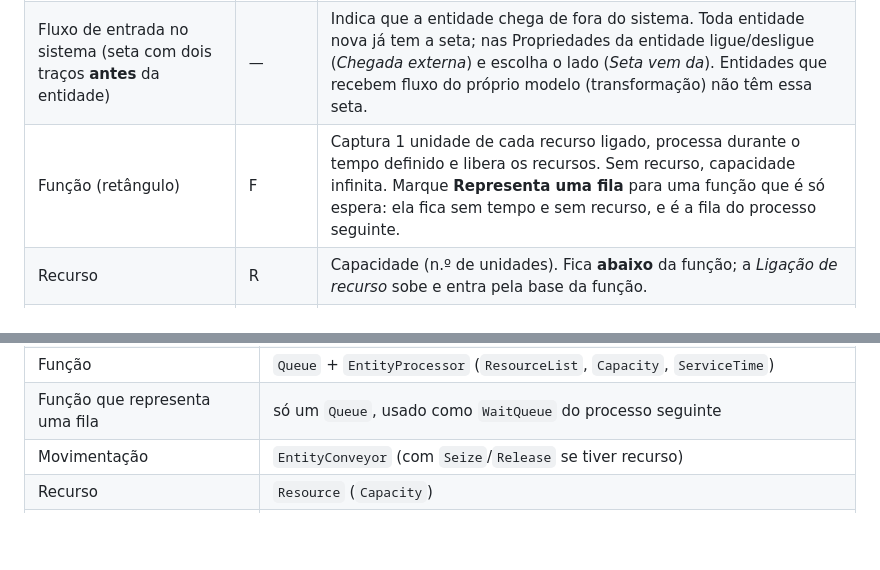
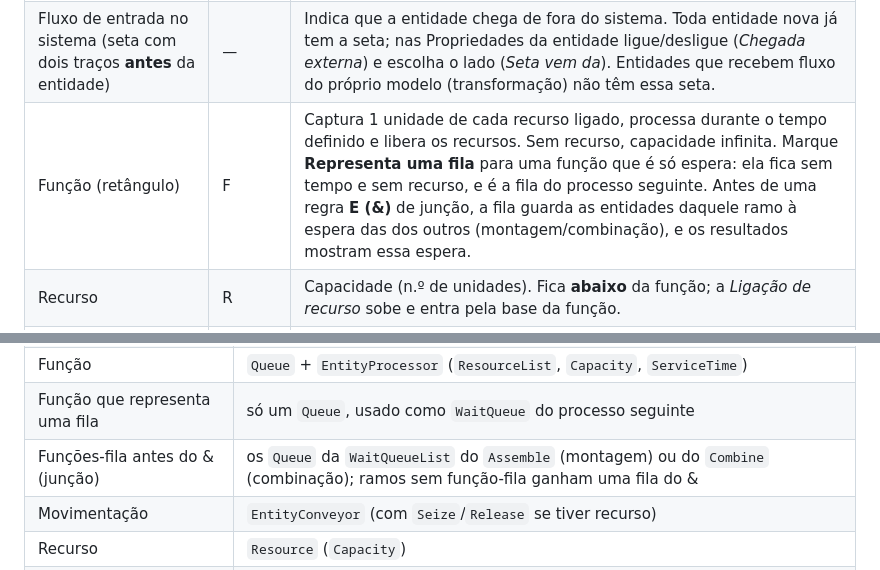
Before and after one commit to davidc-sena/idefsim-studio, a Markdown page: README.md, 2 parts joined by grey strips. Rendered like a GitHub page; blank space fills up the shorter version.

```diff
--- a/README.md
+++ b/README.md
@@ -94,7 +94,7 @@ python -m pytest
 |---|---|---|
 | Entidade (círculo) | E | Sem fluxo de entrada é uma **fonte de chegadas** (intervalo, primeira chegada, lote, máximo). Com fluxo de entrada é uma **transformação**: a entidade passa a ser deste tipo. Pode ter **atributos** (ex.: `tipo`, `peso`), cada um com um valor fixo ou uma distribuição, sorteados na chegada ou na transformação. |
 | Fluxo de entrada no sistema (seta com dois traços **antes** da entidade) | — | Indica que a entidade chega de fora do sistema. Toda entidade nova já tem a seta; nas Propriedades da entidade ligue/desligue (*Chegada externa*) e escolha o lado (*Seta vem da*). Entidades que recebem fluxo do próprio modelo (transformação) não têm essa seta. |
-| Função (retângulo) | F | Captura 1 unidade de cada recurso ligado, processa durante o tempo definido e libera os recursos. Sem recurso, capacidade infinita. Marque **Representa uma fila** para uma função que é só espera: ela fica sem tempo e sem recurso, e é a fila do processo seguinte. |
+| Função (retângulo) | F | Captura 1 unidade de cada recurso ligado, processa durante o tempo definido e libera os recursos. Sem recurso, capacidade infinita. Marque **Representa uma fila** para uma função que é só espera: ela fica sem tempo e sem recurso, e é a fila do processo seguinte. Antes de uma regra **E (&)** de junção, a fila guarda as entidades daquele ramo à espera das dos outros (montagem/combinação), e os resultados mostram essa espera. |
 | Recurso | R | Capacidade (n.º de unidades). Fica **abaixo** da função; a *Ligação de recurso* sobe e entra pela base da função. |
 | Controle | C | Documental. Fica **acima** da função; a *Ligação de controle* entra pelo topo da função. |
 | Movimentação (seta larga) | M | Como a função, mas representa um transporte. |
@@ -173,6 +173,7 @@ correspondência abaixo (sintaxe conferida no código-fonte e nos exemplos ofici
 | Entidade de transformação | `Queue` + `Assemble` (cria a nova entidade) |
 | Função | `Queue` + `EntityProcessor` (`ResourceList`, `Capacity`, `ServiceTime`) |
 | Função que representa uma fila | só um `Queue`, usado como `WaitQueue` do processo seguinte |
+| Funções-fila antes do & (junção) | os `Queue` da `WaitQueueList` do `Assemble` (montagem) ou do `Combine` (combinação); ramos sem função-fila ganham uma fila do & |
 | Movimentação | `EntityConveyor` (com `Seize`/`Release` se tiver recurso) |
 | Recurso | `Resource` (`Capacity`) |
 | Regra OU (X): probabilidade | `Branch` + `DiscreteDistribution` |
```
Also changed, not shown: docs/logo.png, 17 other files.
